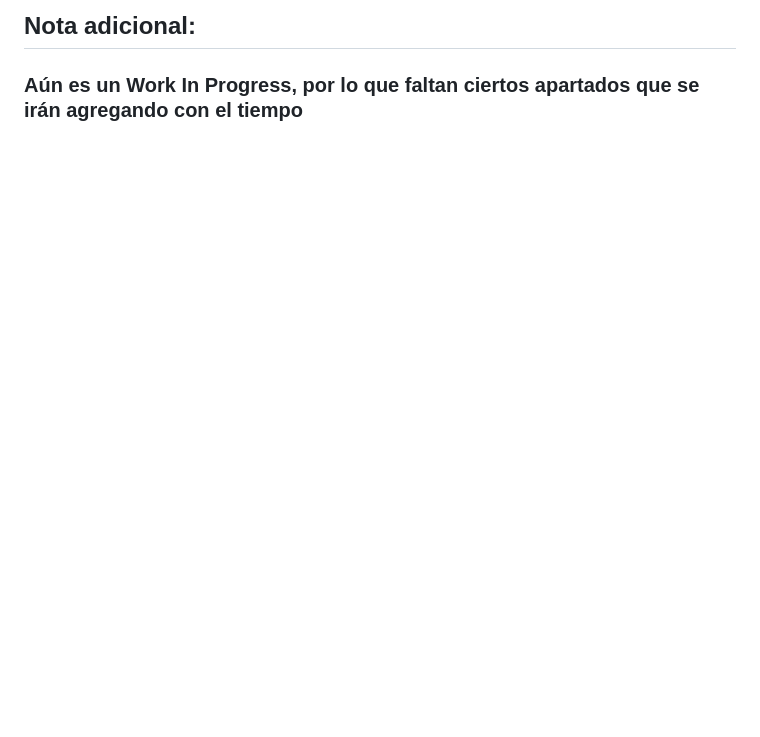
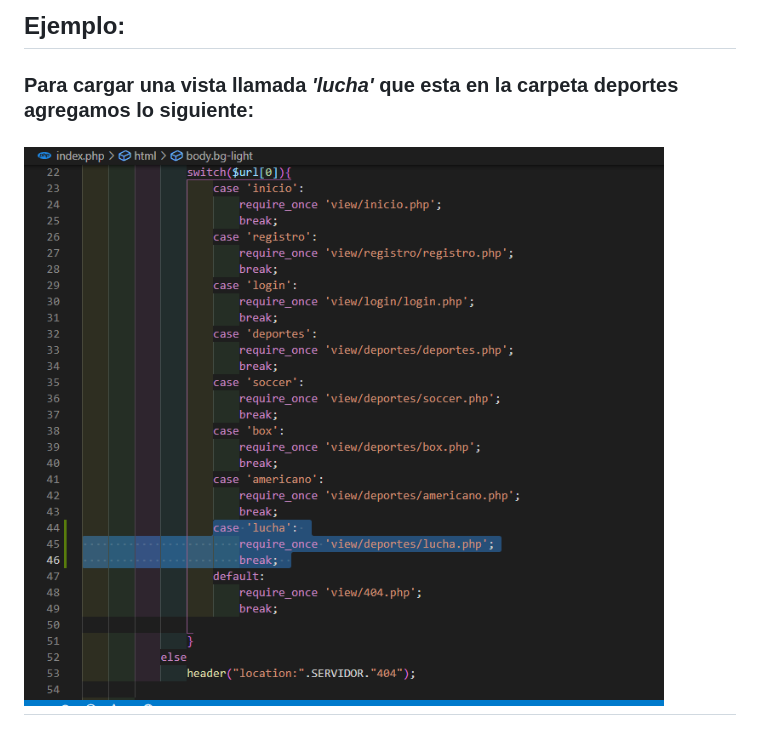
Before and after one commit to esecharly/apuestas, a Markdown page: readme.md, the part around the change printed below. Rendered like a GitHub page; pictures changed too: raw/img/readme/agregar_vista.png (added); blank space fills up the shorter version.

```diff
--- a/readme.md
+++ b/readme.md
@@ -15,4 +31,4 @@
 #
-#
-## Nota adicional:
-### Aún es un Work In Progress, por lo que faltan ciertos apartados que se irán agregando con el tiempo
+## Ejemplo:
+### Para cargar una vista llamada _'lucha'_ que esta en la carpeta deportes agregamos lo siguiente:
+# ![ejemplo](/raw/img/readme/agregar_vista.png)
```
Also changed, not shown: other parts of readme.md (+27 -11 lines), raw/img/readme/config.png (added), 1 other file.
